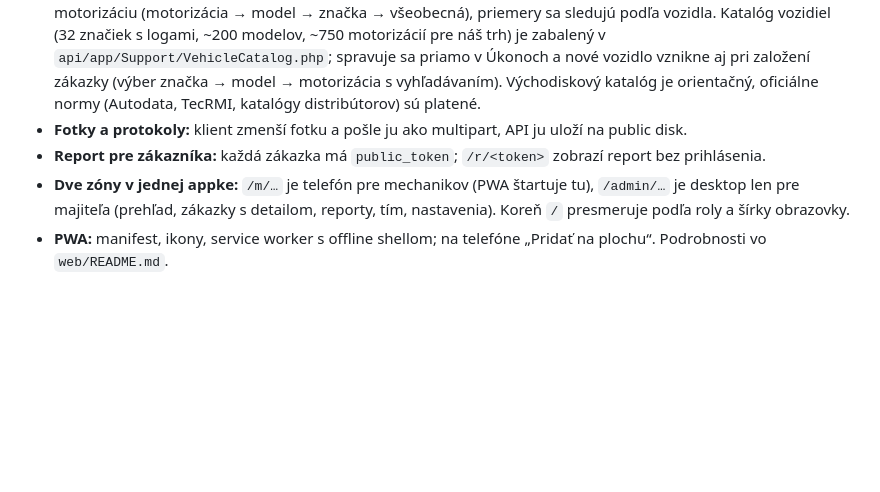
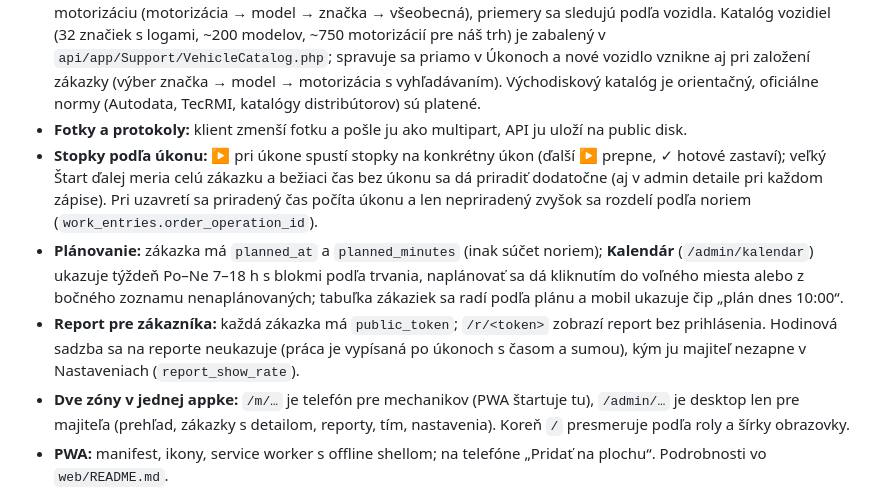
Before and after one commit to PesAdam/mechanic-app, a Markdown page: README.md, the part around the change. Drawn GitHub-style; blank space fills up the shorter version.

Commit message:
README: stopky podľa úkonu, plánovanie a kalendár, report bez sadzby
Co-Authored-By: Claude Fable 5.1 <noreply@anthropic.com>

```diff
--- a/README.md
+++ b/README.md
@@ -32,7 +32,9 @@ Demo účty (heslo `heslo1234`): `adam@dielna.sk` (majiteľ), `marek@dielna.sk`,
 - **Ceny dielov:** každý diel má MOC (predajná) a voliteľne NC (nákupná). Každá zákazka má zvolené, ktoré ceny idú zákazníkovi (`parts_pricing`), prepína sa v dieloch a potvrdzuje pri uzavretí; report a doklad ich použijú. Prehľad ráta nakúpené diely a maržu vždy v NC.
 - **Normohodiny:** katalóg úkonov s normou (minúty) a kategóriou; úkony sa pridávajú na zákazku a ich normy sa sčítajú. Stopky svietia zeleno pod normou a červeno nad ňou, aj s rozdielom v € pri sadzbe. Pri uzavretí sa skutočný čas rozdelí medzi úkony pomerne podľa noriem a katalóg ukazuje „tvoj priemer“. V nastaveniach sa volí účtovanie práce podľa skutočného času alebo podľa normohodín (NH × sadzba), report sa prispôsobí. Normy môžu byť aj **podľa vozidla**: každý úkon má všeobecnú normu a voliteľné normy pre značku, model alebo motorizáciu (motorizácia → model → značka → všeobecná), priemery sa sledujú podľa vozidla. Katalóg vozidiel (32 značiek s logami, ~200 modelov, ~750 motorizácií pre náš trh) je zabalený v `api/app/Support/VehicleCatalog.php`; spravuje sa priamo v Úkonoch a nové vozidlo vznikne aj pri založení zákazky (výber značka → model → motorizácia s vyhľadávaním). Východiskový katalóg je orientačný, oficiálne normy (Autodata, TecRMI, katalógy distribútorov) sú platené.
 - **Fotky a protokoly:** klient zmenší fotku a pošle ju ako multipart, API ju uloží na public disk.
-- **Report pre zákazníka:** každá zákazka má `public_token`; `/r/<token>` zobrazí report bez prihlásenia.
+- **Stopky podľa úkonu:** ▶ pri úkone spustí stopky na konkrétny úkon (ďalší ▶ prepne, ✓ hotové zastaví); veľký Štart ďalej meria celú zákazku a bežiaci čas bez úkonu sa dá priradiť dodatočne (aj v admin detaile pri každom zápise). Pri uzavretí sa priradený čas počíta úkonu a len nepriradený zvyšok sa rozdelí podľa noriem (`work_entries.order_operation_id`).
+- **Plánovanie:** zákazka má `planned_at` a `planned_minutes` (inak súčet noriem); **Kalendár** (`/admin/kalendar`) ukazuje týždeň Po–Ne 7–18 h s blokmi podľa trvania, naplánovať sa dá kliknutím do voľného miesta alebo z bočného zoznamu nenaplánovaných; tabuľka zákaziek sa radí podľa plánu a mobil ukazuje čip „plán dnes 10:00“.
+- **Report pre zákazníka:** každá zákazka má `public_token`; `/r/<token>` zobrazí report bez prihlásenia. Hodinová sadzba sa na reporte neukazuje (práca je vypísaná po úkonoch s časom a sumou), kým ju majiteľ nezapne v Nastaveniach (`report_show_rate`).
 - **Dve zóny v jednej appke:** `/m/…` je telefón pre mechanikov (PWA štartuje tu), `/admin/…` je desktop len pre majiteľa (prehľad, zákazky s detailom, reporty, tím, nastavenia). Koreň `/` presmeruje podľa roly a šírky obrazovky.
 - **PWA:** manifest, ikony, service worker s offline shellom; na telefóne „Pridať na plochu“. Podrobnosti vo `web/README.md`.
 
```
